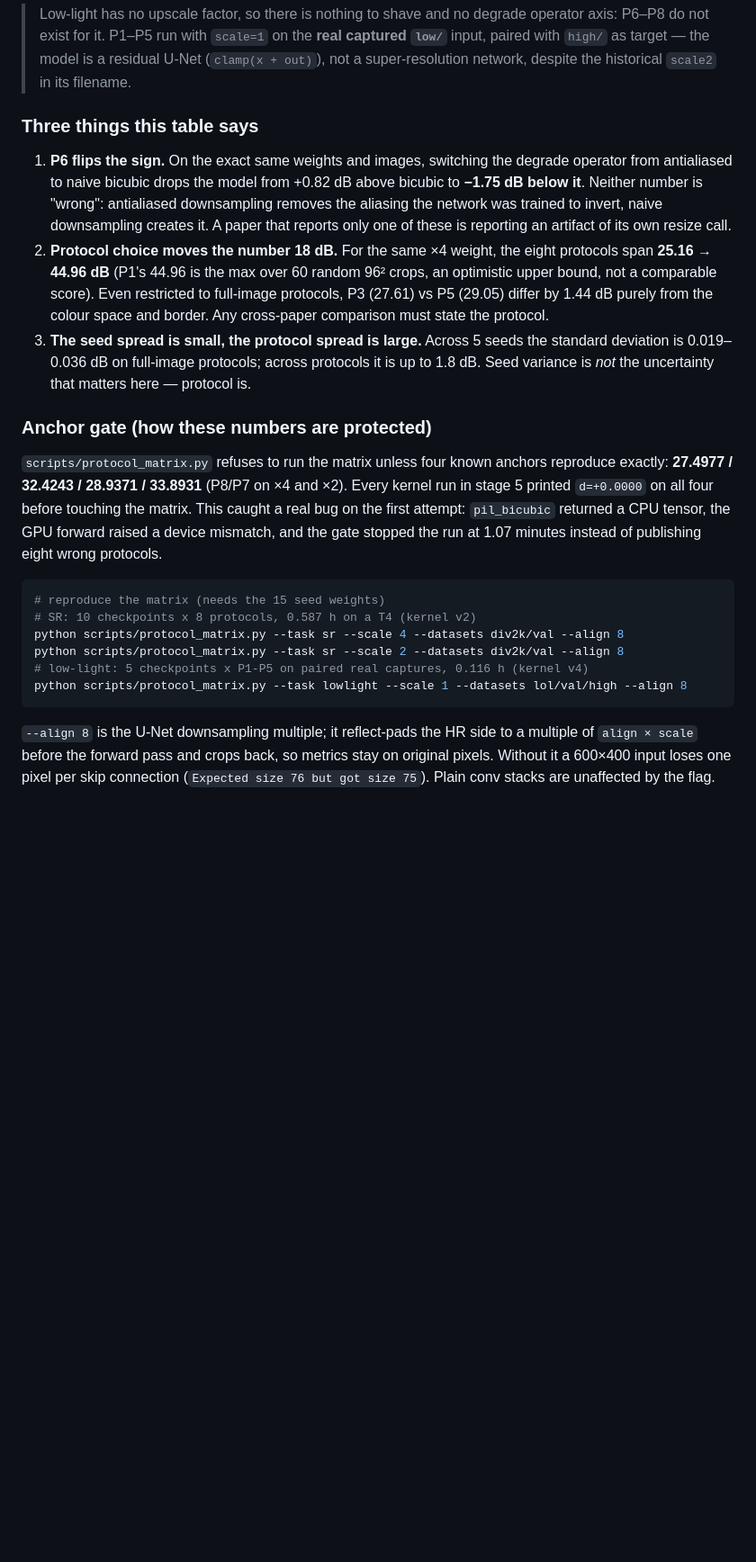
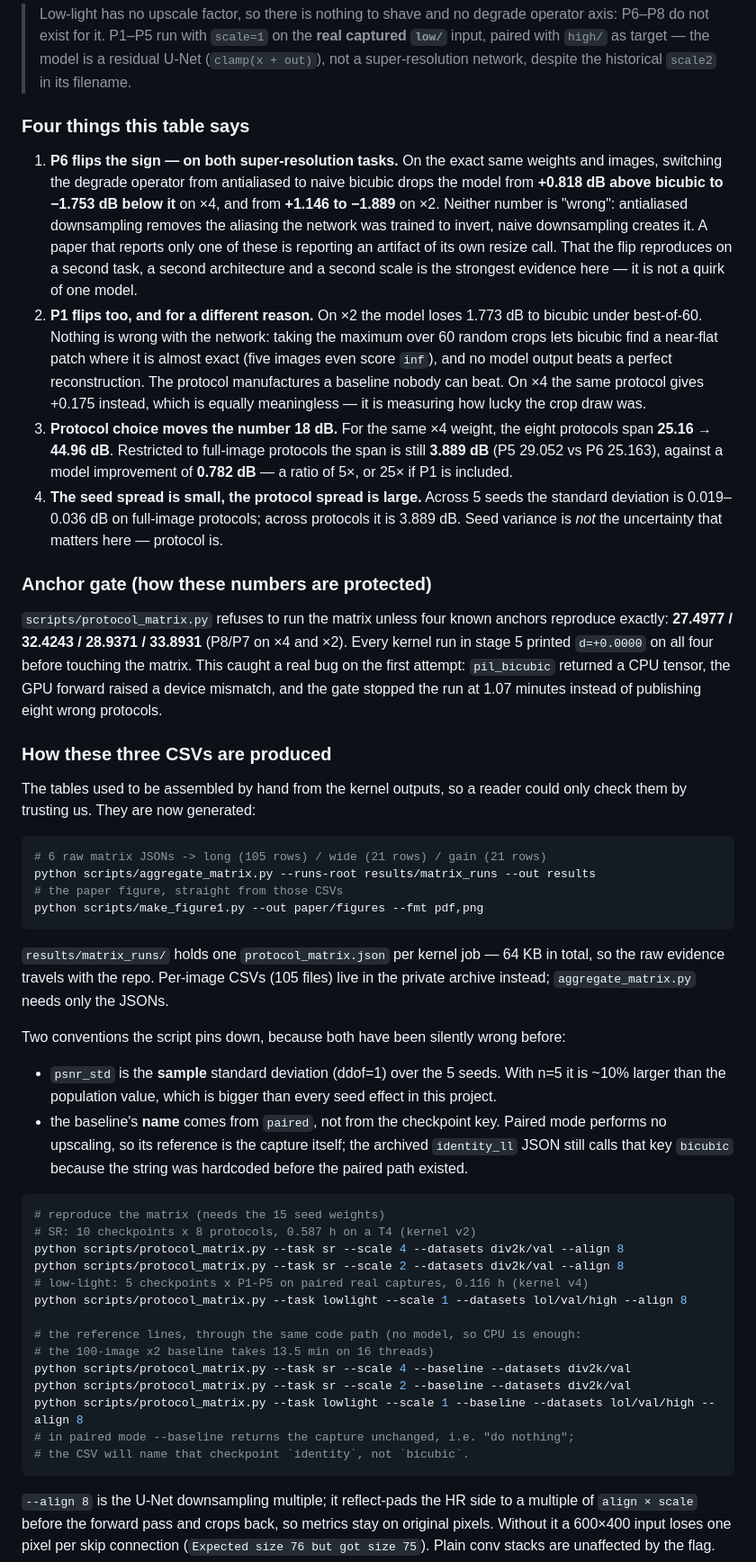
Before and after one commit to ElijahZhao/pixelforge-image-restoration-, a Markdown page: results/README.md, the part around one of its changes. Shown at 90% size. GitHub-like rendering; blank space fills up the shorter version.

````diff
--- a/results/README.md
+++ b/results/README.md
@@ -194,22 +203,30 @@ forwards instead of eight.
 > (`clamp(x + out)`), not a super-resolution network, despite the historical
 > `scale2` in its filename.
 
-### Three things this table says
+### Four things this table says
 
-1. **P6 flips the sign.** On the exact same weights and images, switching the degrade
-   operator from antialiased to naive bicubic drops the model from +0.82 dB above
-   bicubic to **−1.75 dB below it**. Neither number is "wrong": antialiased
-   downsampling removes the aliasing the network was trained to invert, naive
-   downsampling creates it. A paper that reports only one of these is reporting an
-   artifact of its own resize call.
-2. **Protocol choice moves the number 18 dB.** For the same ×4 weight, the eight
-   protocols span **25.16 → 44.96 dB** (P1's 44.96 is the max over 60 random 96² crops,
-   an optimistic upper bound, not a comparable score). Even restricted to full-image
-   protocols, P3 (27.61) vs P5 (29.05) differ by 1.44 dB purely from the colour space
-   and border. Any cross-paper comparison must state the protocol.
-3. **The seed spread is small, the protocol spread is large.** Across 5 seeds the
+1. **P6 flips the sign — on both super-resolution tasks.** On the exact same weights
+   and images, switching the degrade operator from antialiased to naive bicubic drops
+   the model from **+0.818 dB above bicubic to −1.753 dB below it** on ×4, and from
+   **+1.146 to −1.889** on ×2. Neither number is "wrong": antialiased downsampling
+   removes the aliasing the network was trained to invert, naive downsampling creates
+   it. A paper that reports only one of these is reporting an artifact of its own
+   resize call. That the flip reproduces on a second task, a second architecture and a
+   second scale is the strongest evidence here — it is not a quirk of one model.
+2. **P1 flips too, and for a different reason.** On ×2 the model loses 1.773 dB to
+   bicubic under best-of-60. Nothing is wrong with the network: taking the maximum over
+   60 random crops lets bicubic find a near-flat patch where it is almost exact (five
+   images even score `inf`), and no model output beats a perfect reconstruction. The
+   protocol manufactures a baseline nobody can beat. On ×4 the same protocol gives
+   +0.175 instead, which is equally meaningless — it is measuring how lucky the crop
+   draw was.
+3. **Protocol choice moves the number 18 dB.** For the same ×4 weight, the eight
+   protocols span **25.16 → 44.96 dB**. Restricted to full-image protocols the span is
+   still **3.889 dB** (P5 29.052 vs P6 25.163), against a model improvement of
+   **0.782 dB** — a ratio of 5×, or 25× if P1 is included.
+4. **The seed spread is small, the protocol spread is large.** Across 5 seeds the
    standard deviation is 0.019–0.036 dB on full-image protocols; across protocols it is
-   up to 1.8 dB. Seed variance is *not* the uncertainty that matters here — protocol is.
+   3.889 dB. Seed variance is *not* the uncertainty that matters here — protocol is.
 
 ### Anchor gate (how these numbers are protected)
 
@@ -220,6 +237,32 @@ This caught a real bug on the first attempt: `pil_bicubic` returned a CPU tensor
 GPU forward raised a device mismatch, and the gate stopped the run at 1.07 minutes
 instead of publishing eight wrong protocols.
 
+### How these three CSVs are produced
+
+The tables used to be assembled by hand from the kernel outputs, so a reader could
+only check them by trusting us. They are now generated:
+
+```bash
+# 6 raw matrix JSONs -> long (105 rows) / wide (21 rows) / gain (21 rows)
+python scripts/aggregate_matrix.py --runs-root results/matrix_runs --out results
+# the paper figure, straight from those CSVs
+python scripts/make_figure1.py --out paper/figures --fmt pdf,png
+```
+
+`results/matrix_runs/` holds one `protocol_matrix.json` per kernel job — 64 KB in
+total, so the raw evidence travels with the repo. Per-image CSVs (105 files) live in
+the private archive instead; `aggregate_matrix.py` needs only the JSONs.
+
+Two conventions the script pins down, because both have been silently wrong before:
+
+- `psnr_std` is the **sample** standard deviation (ddof=1) over the 5 seeds. With n=5
+  it is ~10% larger than the population value, which is bigger than every seed effect
+  in this project.
+- the baseline's **name** comes from `paired`, not from the checkpoint key. Paired mode
+  performs no upscaling, so its reference is the capture itself; the archived
+  `identity_ll` JSON still calls that key `bicubic` because the string was hardcoded
+  before the paired path existed.
+
 ```bash
 # reproduce the matrix (needs the 15 seed weights)
 # SR: 10 checkpoints x 8 protocols, 0.587 h on a T4 (kernel v2)
@@ -227,6 +270,14 @@ python scripts/protocol_matrix.py --task sr --scale 4 --datasets div2k/val --ali
 python scripts/protocol_matrix.py --task sr --scale 2 --datasets div2k/val --align 8
 # low-light: 5 checkpoints x P1-P5 on paired real captures, 0.116 h (kernel v4)
 python scripts/protocol_matrix.py --task lowlight --scale 1 --datasets lol/val/high --align 8
+
+# the reference lines, through the same code path (no model, so CPU is enough:
+# the 100-image x2 baseline takes 13.5 min on 16 threads)
+python scripts/protocol_matrix.py --task sr --scale 4 --baseline --datasets div2k/val
+python scripts/protocol_matrix.py --task sr --scale 2 --baseline --datasets div2k/val
+python scripts/protocol_matrix.py --task lowlight --scale 1 --baseline --datasets lol/val/high --align 8
+# in paired mode --baseline returns the capture unchanged, i.e. "do nothing";
+# the CSV will name that checkpoint `identity`, not `bicubic`.
 ```
 
 `--align 8` is the U-Net downsampling multiple; it reflect-pads the HR side to a
````
Also changed, not shown: other parts of results/README.md (+23 -14 lines), paper/OUTLINE.md (added, +211 -0 lines), paper/figures/fig1_protocol_matrix.png (added), 12 other files.
